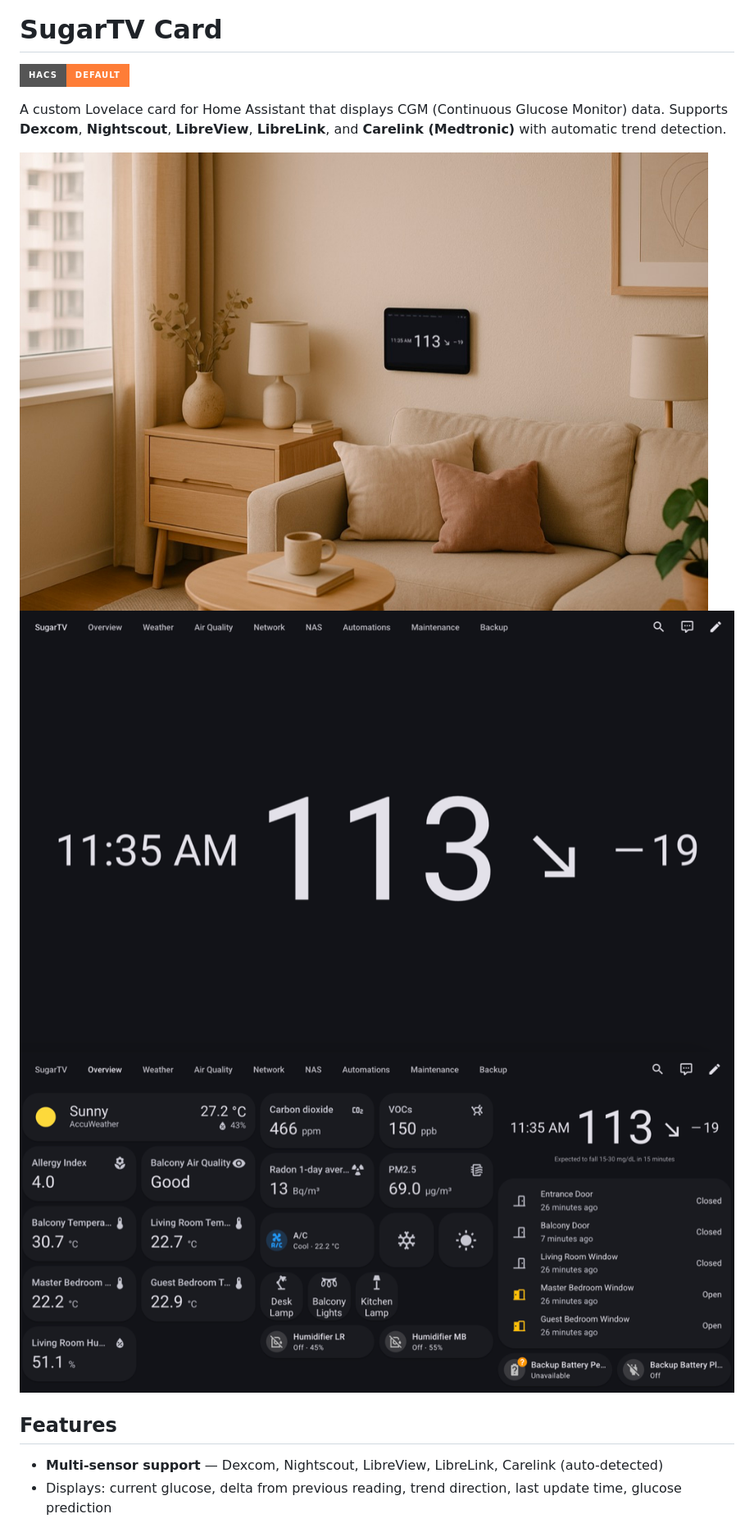
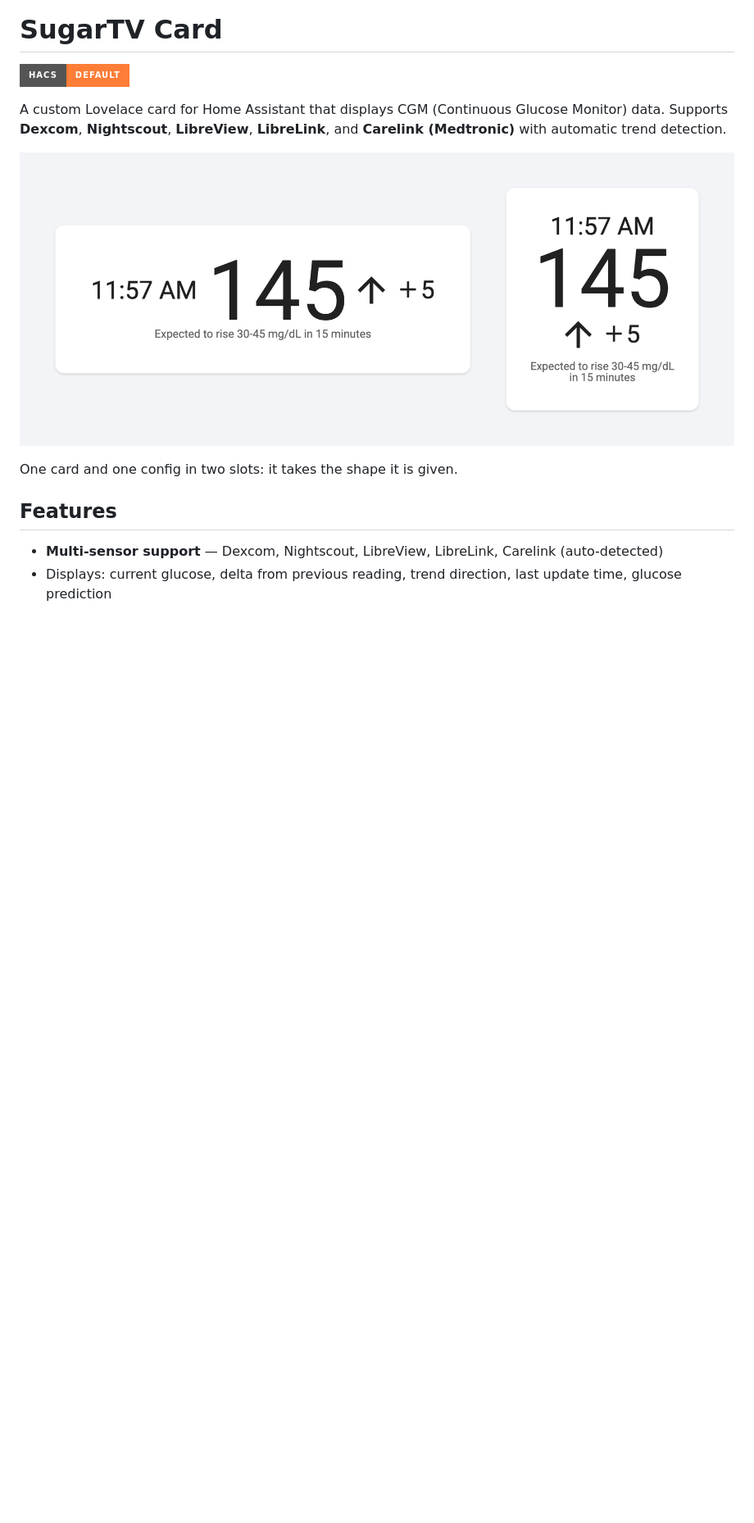
Before and after one commit to wiltodelta/homeassistant-sugartv-card, a Markdown page: README.md, the part around one of its changes. Shown at 82% size. GitHub-like rendering; pictures changed too: sugartv-card-embedded.png (deleted), sugartv-card-fullscreen.png (deleted), sugartv-card-layouts.png; badges without logos; blank space fills up the shorter version.

```diff
--- a/README.md
+++ b/README.md
@@ -4,9 +4,9 @@
 
 A custom Lovelace card for Home Assistant that displays CGM (Continuous Glucose Monitor) data. Supports **Dexcom**, **Nightscout**, **LibreView**, **LibreLink**, and **Carelink (Medtronic)** with automatic trend detection.
 
-![SugarTV Card in a room](sugartv-card-room.png)
-![Full-screen view of the SugarTV Card](sugartv-card-fullscreen.png)
-![Embedded SugarTV Card on a dashboard](sugartv-card-embedded.png)
+![The same card in a wide slot and in a tall slot](sugartv-card-layouts.png)
+
+One card and one config in two slots: it takes the shape it is given.
 
 ## Features
 
```
Also changed, not shown: other parts of README.md (+4 -5 lines), CLAUDE.md (+18 -11 lines), sugartv-card-zones.png (added), 1 other file.
